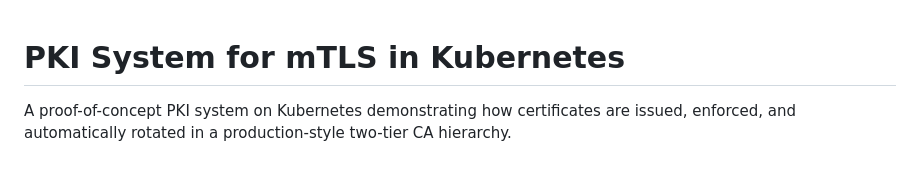
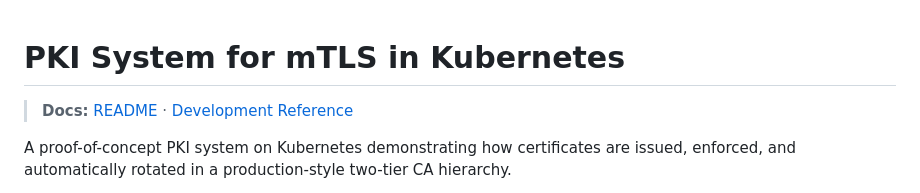
Before and after one commit to jordi-adell/secure-ai-pki-poc, a Markdown page: README.md, the part around the change. GitHub-like rendering; blank space fills up the shorter version.

```diff
--- a/README.md
+++ b/README.md
@@ -1,4 +1,6 @@
 # PKI System for mTLS in Kubernetes
+
+> **Docs:** [README](README.md) · [Development Reference](DEVELOPMENT.md)
 
 A proof-of-concept PKI system on Kubernetes demonstrating how certificates are issued,
 enforced, and automatically rotated in a production-style two-tier CA hierarchy.
```
Also changed, not shown: DEVELOPMENT.md (+2 -0 lines).
